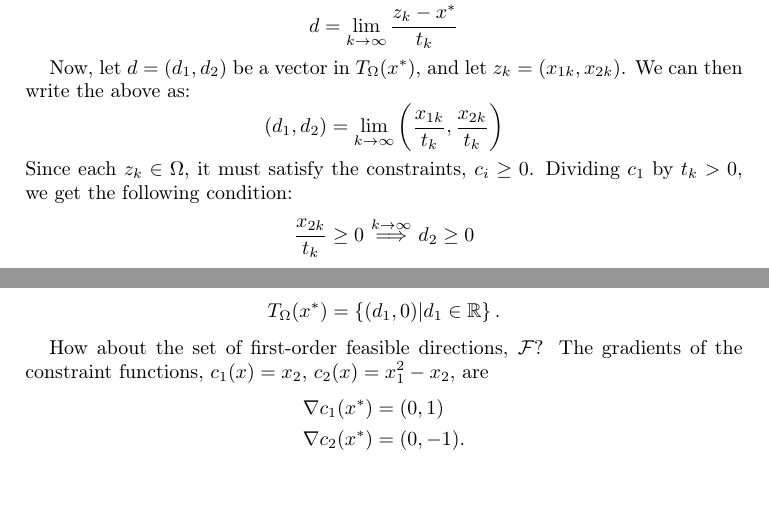
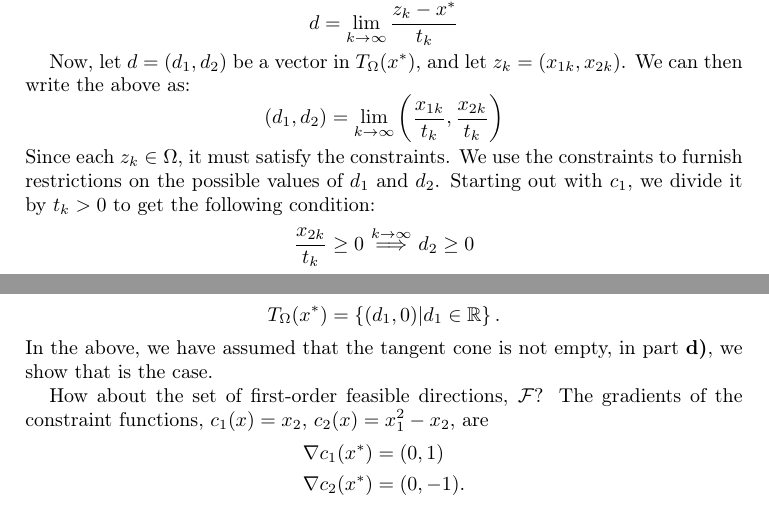
Before and after one commit to miccls/numerical-optimization, a LaTeX paper (main.tex, which reads chapters/theory_of_constrained_optimization.tex): two parts of page 7 of 9, joined at a grey line, cut so that both start at the same text. Compiled offline with pdfLaTeX.

Commit message:
Some clarifications

```diff
--- a/chapters/theory_of_constrained_optimization.tex
+++ b/chapters/theory_of_constrained_optimization.tex
@@ -74,8 +74,9 @@ Now, let $d = (d_1, d_2)$ be a vector in $T_\Omega(x^*)$, and let $z_k = (x_{1k}
 \[
     (d_1, d_2) = \lim_{k \to \infty} \left( \frac{x_{1k}}{t_k}, \frac{x_{2k}}{t_k} \right)
 \]
-Since each $z_k \in \Omega$, it must satisfy the constraints, $c_i \ge 0$.
-Dividing $c_1$ by $t_k > 0$, we get the following condition:
+Since each $z_k \in \Omega$, it must satisfy the constraints.
+We use the constraints to furnish restrictions on the possible values of $d_1$ and $d_2$.
+Starting out with $c_1$, we divide it by $t_k > 0$ to get the following condition:
 \[
     \frac{x_{2k}}{t_k} \ge 0 \overset{k\to\infty}{\implies} d_2 \ge 0
 \]
@@ -102,6 +103,7 @@ Thus, finally, the tangent cone is
 \[
     T_{\Omega}(x^*) = \left\{(d_1, 0) | d_1 \in \mathbb{R} \right\}.
 \]
+In the above, we have assumed that the tangent cone is not empty, in part \textbf{d)}, we show that is the case.
 
 How about the set of first-order feasible directions, $\mathcal{F}$?
 The gradients of the constraint functions,  $c_1(x) = x_2$, $c_2(x) = x_1^2 - x_2$, are
```
Also changed, not shown: latex-build/main.pdf.
